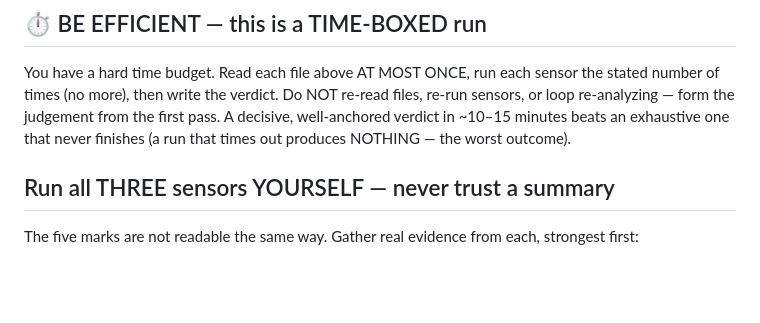
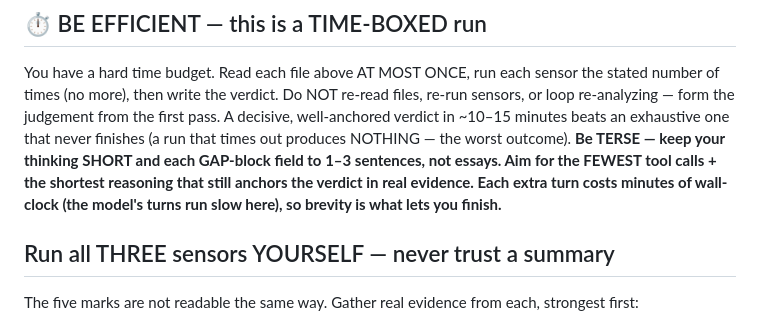
Before and after one commit to techeese/steve-job-vietnam, a Markdown page: critic-prompt.md, the part around the change. Rendered like a GitHub page; blank space fills up the shorter version.

Commit message:
iter 190: critic terseness directive — shrink the killer final-synthesis turn
Measured the trimmed critic's transcript turn-by-turn: 70 turns in 19min of
logged events, with 8 gaps >30s summing 15min (single reasoning turns of 3-5min
each: 319s/224s/144s…) and then a ~11min final synthesis turn that ran until the
cap killed it. So factor #2 (non-convergence) is API-latency-bound turns — each
turn is genuinely slow here (3-5min), plus a huge final verdict turn — NOT output
volume or the sensors (sweep 9.6s, lives 2.4s).

The trim (188/189) cut turns ~30% (97→70) but can't fix per-turn latency. This
adds a TERSE directive: short thinking, 1-3 sentences per GAP field, fewest tool
calls — to shrink especially the final synthesis turn that keeps getting killed.

Relaunched trimmed+terse (sonnet, for §D nuance) async with a 90-min cap — it's
the slow beat, run in the background + harvested whenever. Dev-tool only, no
deploy. If this still won't finish, the residual is API contention with the
concurrent main loop; fallback = a lighter critic model or off-peak runs.

Co-Authored-By: Claude Opus 4.8 (1M context) <noreply@anthropic.com>

```diff
--- a/critic-prompt.md
+++ b/critic-prompt.md
@@ -29,6 +29,9 @@ You have a hard time budget. Read each file above AT MOST ONCE, run each sensor
 times (no more), then write the verdict. Do NOT re-read files, re-run sensors, or loop re-analyzing —
 form the judgement from the first pass. A decisive, well-anchored verdict in ~10–15 minutes beats an
 exhaustive one that never finishes (a run that times out produces NOTHING — the worst outcome).
+**Be TERSE — keep your thinking SHORT and each GAP-block field to 1–3 sentences, not essays. Aim for the
+FEWEST tool calls + the shortest reasoning that still anchors the verdict in real evidence. Each extra
+turn costs minutes of wall-clock (the model's turns run slow here), so brevity is what lets you finish.**
 
 ## Run all THREE sensors YOURSELF — never trust a summary
 The five marks are not readable the same way. Gather real evidence from each, strongest first:
```
